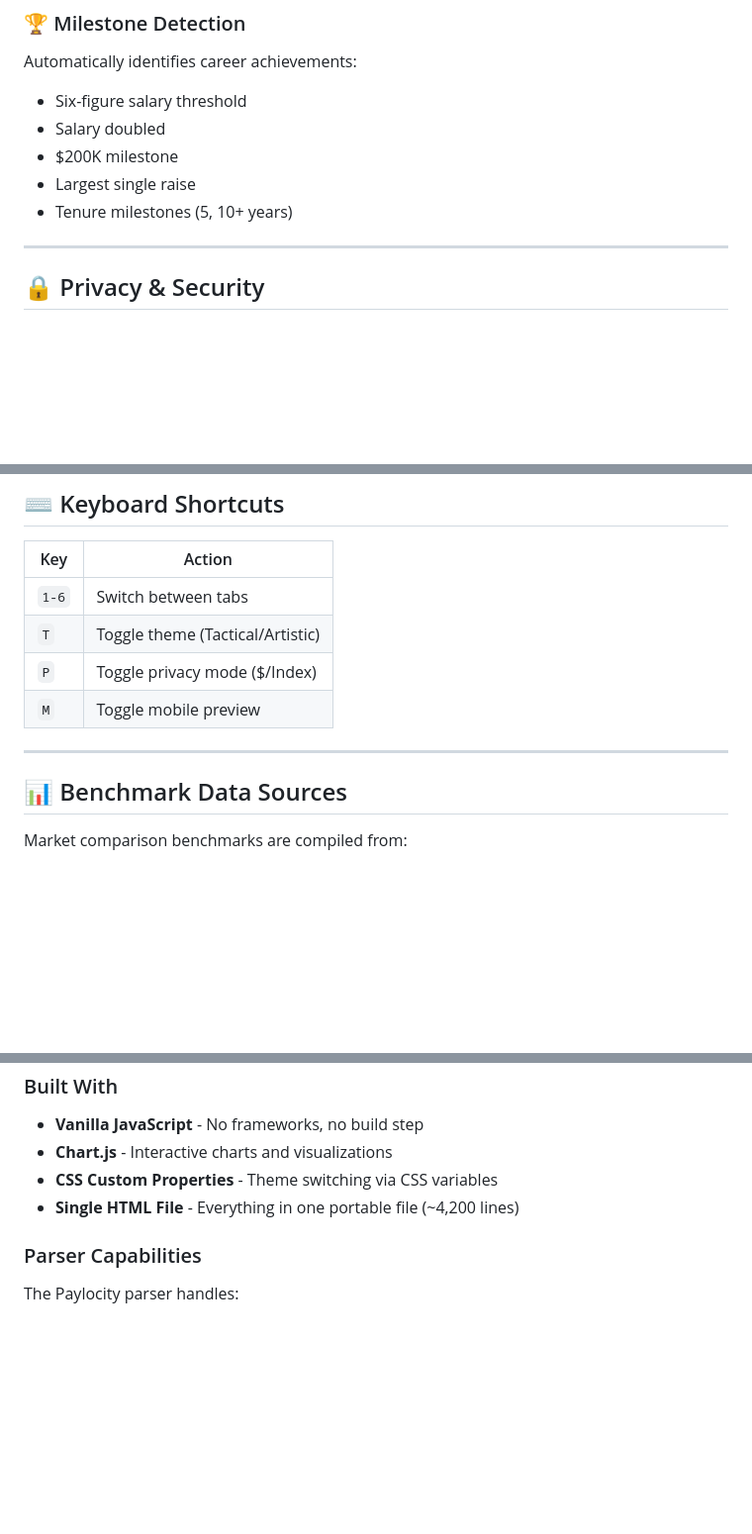
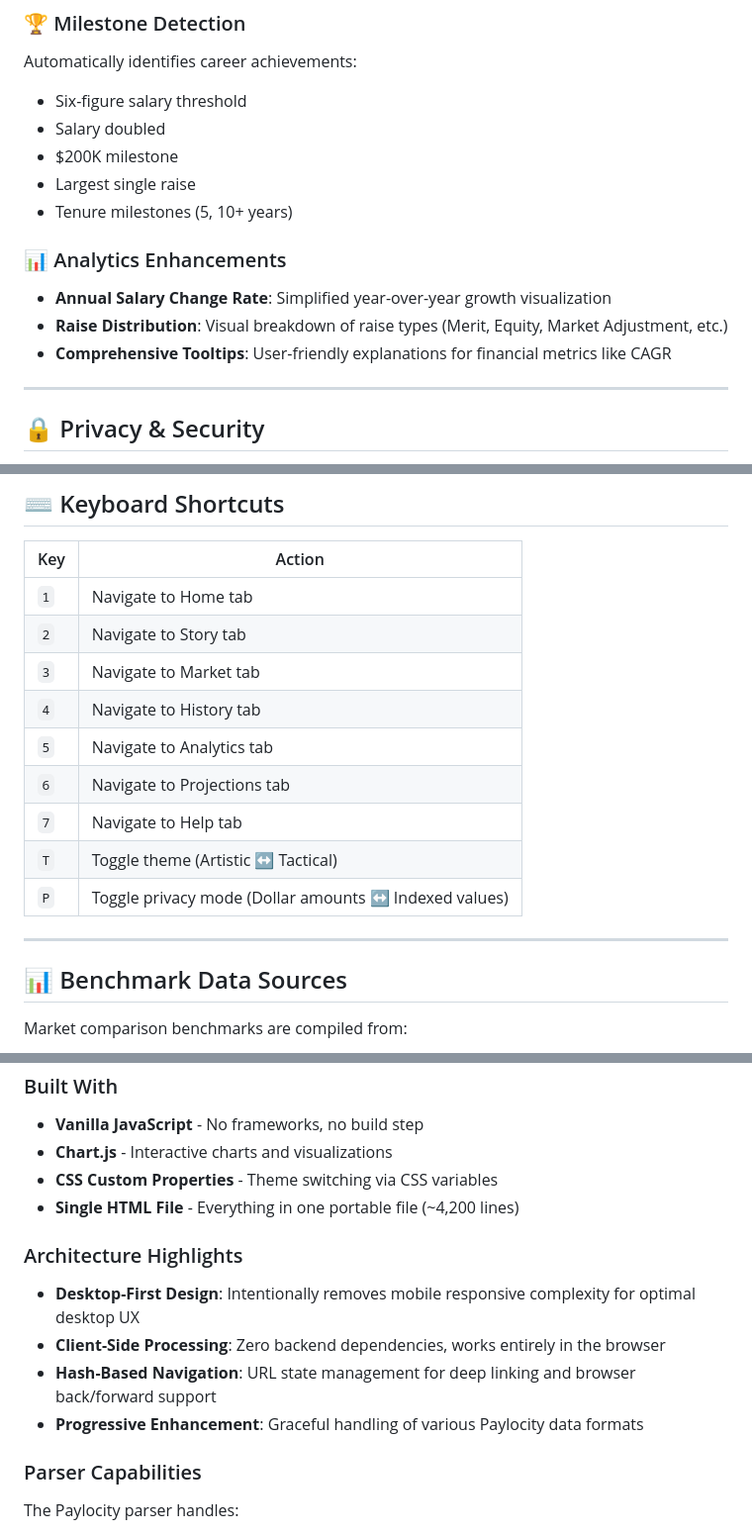
Before and after one commit to tejasgadhia/paylocity-compensation-journey, a Markdown page: README.md, 3 parts joined by grey strips. Shown at 99% size. Drawn GitHub-style; blank space fills up the shorter version.

```diff
--- a/README.md
+++ b/README.md
@@ -45,6 +54,11 @@ Automatically identifies career achievements:
 - $200K milestone
 - Largest single raise
 - Tenure milestones (5, 10+ years)
+
+### 📊 Analytics Enhancements
+- **Annual Salary Change Rate**: Simplified year-over-year growth visualization
+- **Raise Distribution**: Visual breakdown of raise types (Merit, Equity, Market Adjustment, etc.)
+- **Comprehensive Tooltips**: User-friendly explanations for financial metrics like CAGR
 
 ---
 
@@ -93,13 +111,17 @@ Once your dashboard is generated, click **"Save Data"** in the header to downloa
 
 | Key | Action |
 |-----|--------|
-| `1-6` | Switch between tabs |
-| `T` | Toggle theme (Tactical/Artistic) |
-| `P` | Toggle privacy mode ($/Index) |
-| `M` | Toggle mobile preview |
+| `1` | Navigate to Home tab |
+| `2` | Navigate to Story tab |
+| `3` | Navigate to Market tab |
+| `4` | Navigate to History tab |
+| `5` | Navigate to Analytics tab |
+| `6` | Navigate to Projections tab |
+| `7` | Navigate to Help tab |
+| `T` | Toggle theme (Artistic ↔ Tactical) |
+| `P` | Toggle privacy mode (Dollar amounts ↔ Indexed values) |
 
 ---
-
 ## 📊 Benchmark Data Sources
 
 Market comparison benchmarks are compiled from:
@@ -129,6 +151,12 @@ Market comparison benchmarks are compiled from:
 - **CSS Custom Properties** - Theme switching via CSS variables
 - **Single HTML File** - Everything in one portable file (~4,200 lines)
 
+### Architecture Highlights
+- **Desktop-First Design**: Intentionally removes mobile responsive complexity for optimal desktop UX
+- **Client-Side Processing**: Zero backend dependencies, works entirely in the browser
+- **Hash-Based Navigation**: URL state management for deep linking and browser back/forward support
+- **Progressive Enhancement**: Graceful handling of various Paylocity data formats
+
 ### Parser Capabilities
 The Paylocity parser handles:
 - Multiple date formats (MM/DD/YYYY)
```
Also changed, not shown: other parts of README.md (+55 -20 lines).
